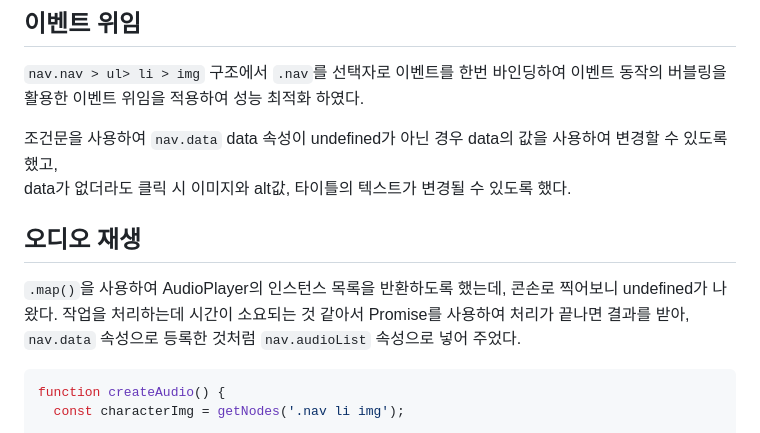
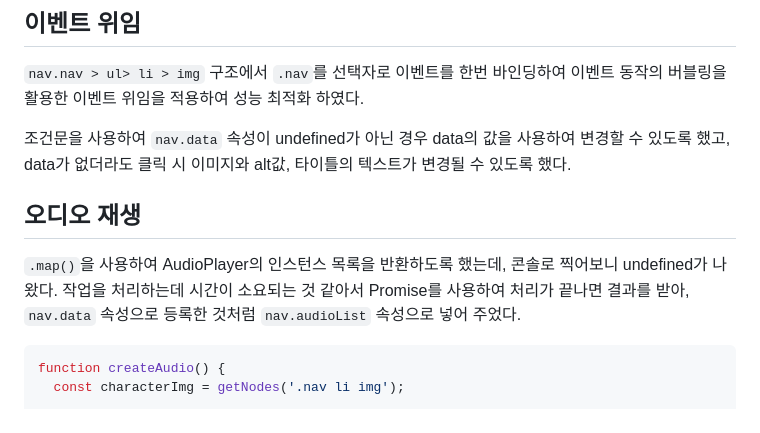
Before and after one commit to bohyemian/js-homework, a Markdown page: mission03/README.md, the part around the change. GitHub-like rendering.

Commit message:
오타 수정🥹

````diff
--- a/mission03/README.md
+++ b/mission03/README.md
@@ -20,12 +20,12 @@ nav.addEventListener('click', handleVisualChange);
 
 `nav.nav > ul> li > img` 구조에서 `.nav`를 선택자로 이벤트를 한번 바인딩하여 이벤트 동작의 버블링을 활용한 이벤트 위임을 적용하여 성능 최적화 하였다.
 
-조건문을 사용하여 `nav.data` data 속성이 undefined가 아닌 경우 data의 값을 사용하여 변경할 수 있도록 했고,
+조건문을 사용하여 `nav.data` 속성이 undefined가 아닌 경우 data의 값을 사용하여 변경할 수 있도록 했고,
 data가 없더라도 클릭 시 이미지와 alt값, 타이틀의 텍스트가 변경될 수 있도록 했다.
 
 ## 오디오 재생
 
-`.map()`을 사용하여 AudioPlayer의 인스턴스 목록을 반환하도록 했는데, 콘손로 찍어보니 undefined가 나왔다.
+`.map()`을 사용하여 AudioPlayer의 인스턴스 목록을 반환하도록 했는데, 콘솔로 찍어보니 undefined가 나왔다.
 작업을 처리하는데 시간이 소요되는 것 같아서 Promise를 사용하여 처리가 끝나면 결과를 받아, `nav.data` 속성으로 등록한 것처럼 `nav.audioList` 속성으로 넣어 주었다.
 
 ```javascript
````
